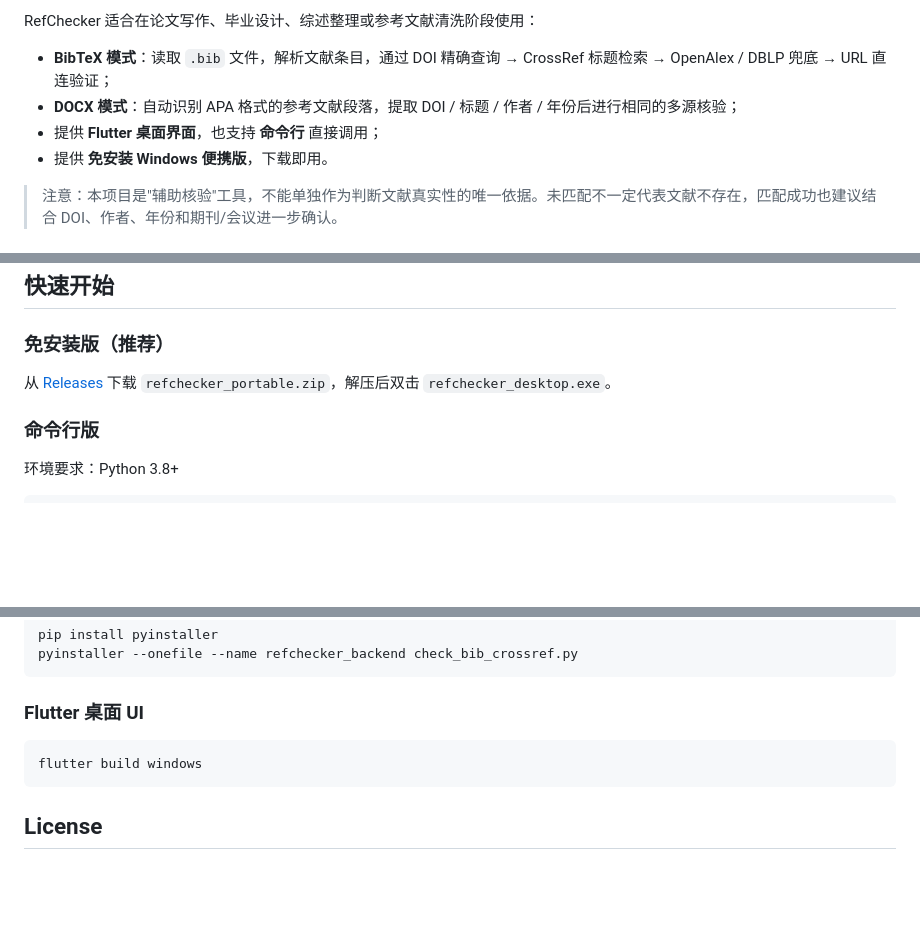
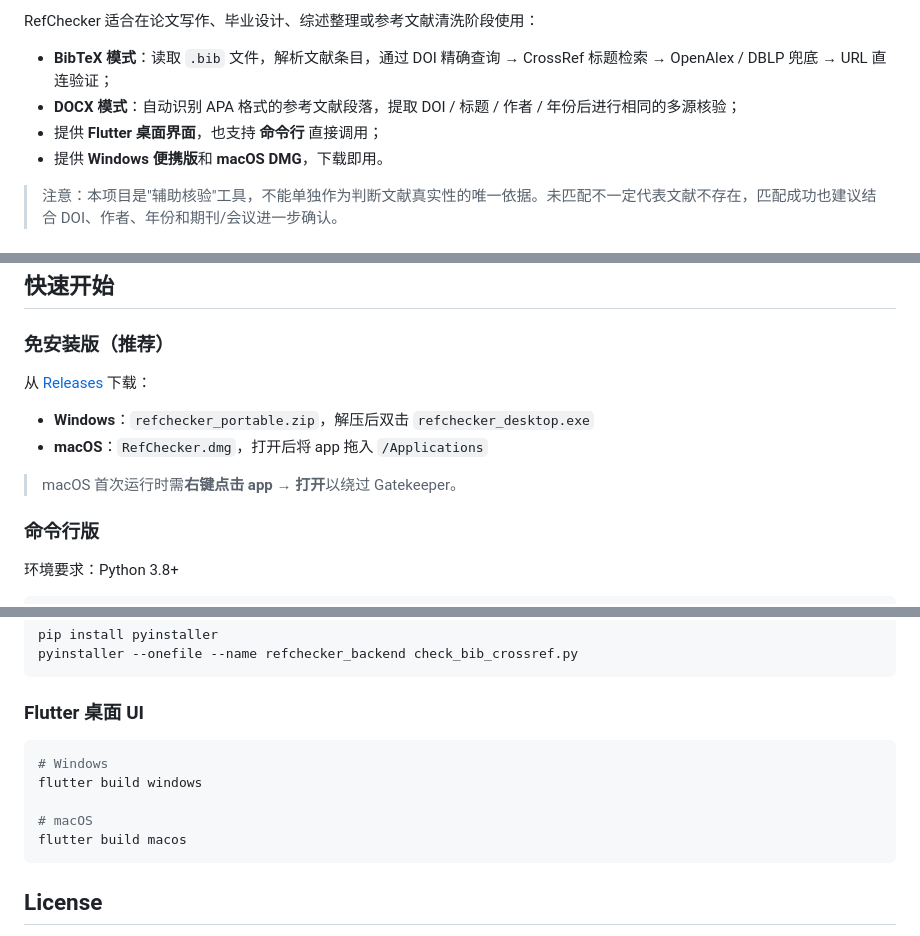
Before and after one commit to rikochyou/refchecker, a Markdown page: README.md, 3 parts joined by grey strips. Drawn GitHub-style; blank space fills up the shorter version.

Commit message:
README 补充 macOS 安装和构建说明
Co-Authored-By: Claude Opus 4.7 <noreply@anthropic.com>

````diff
--- a/README.md
+++ b/README.md
@@ -7,7 +7,7 @@ RefChecker 适合在论文写作、毕业设计、综述整理或参考文献清
 - **BibTeX 模式**：读取 `.bib` 文件，解析文献条目，通过 DOI 精确查询 → CrossRef 标题检索 → OpenAlex / DBLP 兜底 → URL 直连验证；
 - **DOCX 模式**：自动识别 APA 格式的参考文献段落，提取 DOI / 标题 / 作者 / 年份后进行相同的多源核验；
 - 提供 **Flutter 桌面界面**，也支持 **命令行** 直接调用；
-- 提供 **免安装 Windows 便携版**，下载即用。
+- 提供 **Windows 便携版**和 **macOS DMG**，下载即用。
 
 > 注意：本项目是"辅助核验"工具，不能单独作为判断文献真实性的唯一依据。未匹配不一定代表文献不存在，匹配成功也建议结合 DOI、作者、年份和期刊/会议进一步确认。
 
@@ -35,7 +35,11 @@ RefChecker 适合在论文写作、毕业设计、综述整理或参考文献清
 
 ### 免安装版（推荐）
 
-从 [Releases](https://github.com/rikochyou/refchecker/releases) 下载 `refchecker_portable.zip`，解压后双击 `refchecker_desktop.exe`。
+从 [Releases](https://github.com/rikochyou/refchecker/releases) 下载：
+- **Windows**：`refchecker_portable.zip`，解压后双击 `refchecker_desktop.exe`
+- **macOS**：`RefChecker.dmg`，打开后将 app 拖入 `/Applications`
+
+> macOS 首次运行时需**右键点击 app → 打开**以绕过 Gatekeeper。
 
 ### 命令行版
 
@@ -171,7 +175,11 @@ pyinstaller --onefile --name refchecker_backend check_bib_crossref.py
 ### Flutter 桌面 UI
 
 ```bash
+# Windows
 flutter build windows
+
+# macOS
+flutter build macos
 ```
 
 ## License
````
